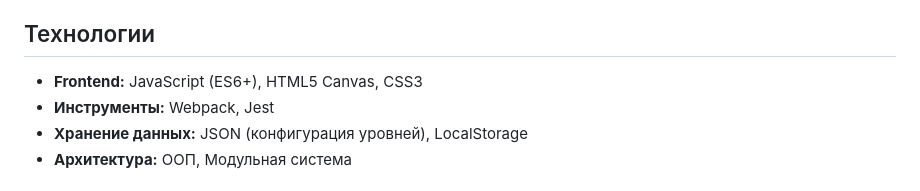
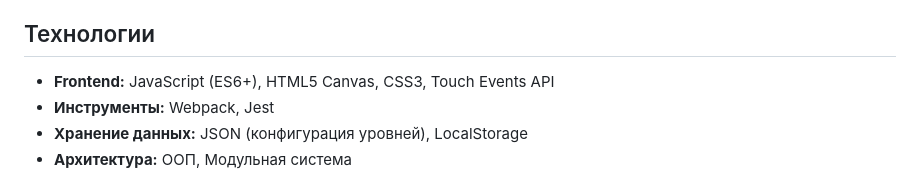
Before and after one commit to GumirAgafurov/First-Game, a Markdown page: README.md, the part around the change. GitHub-like rendering.

```diff
--- a/README.md
+++ b/README.md
@@ -16,7 +16,7 @@ Knights and Apples - это увлекательный платформер, г
 ## Технологии
 
 
-- **Frontend:** JavaScript (ES6+), HTML5 Canvas, CSS3
+- **Frontend:** JavaScript (ES6+), HTML5 Canvas, CSS3, Touch Events API
 - **Инструменты:** Webpack, Jest
 - **Хранение данных:** JSON (конфигурация уровней), LocalStorage
 - **Архитектура:** ООП, Модульная система
```
